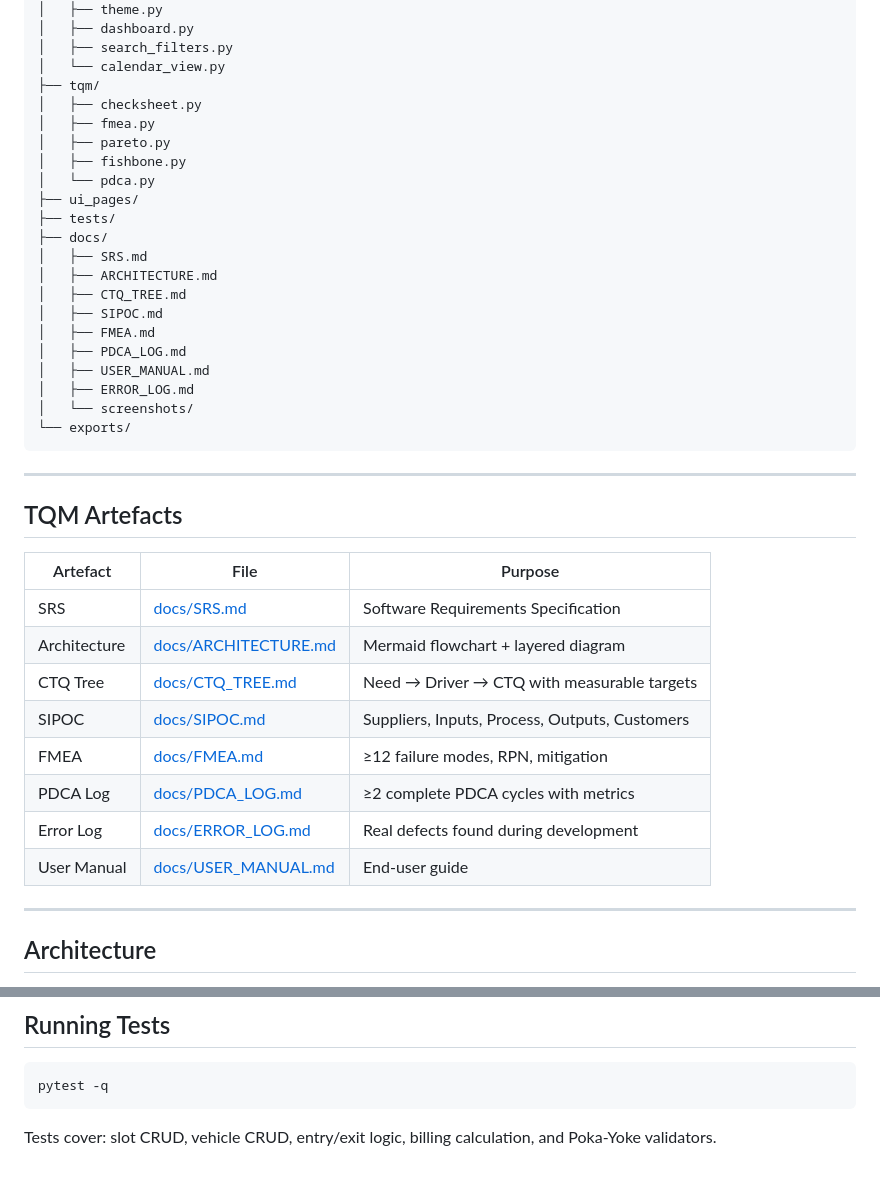
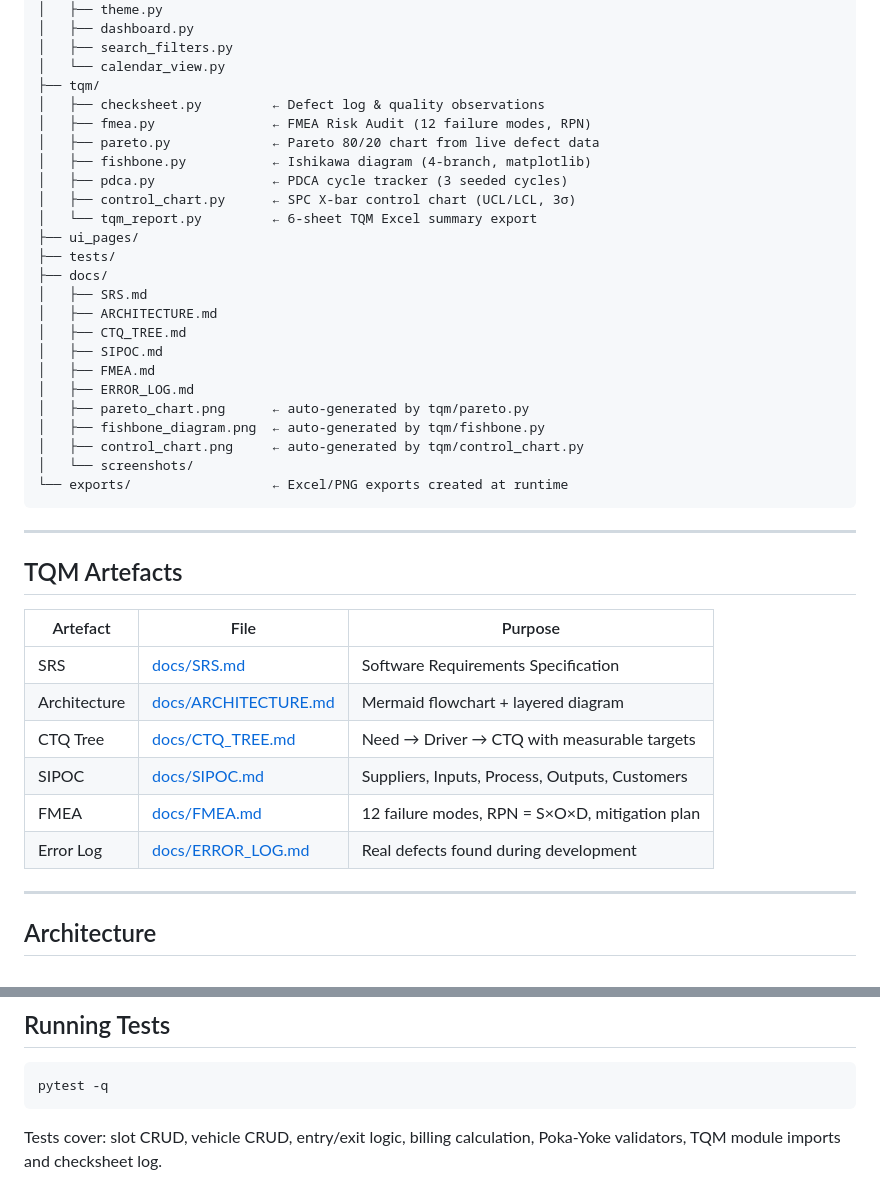
Before and after one commit to bhardwajhimanshu8958-wq/BBAT104_TQM_2410301028, a Markdown page: README.md, 2 parts joined by grey strips. Rendered like a GitHub page.

Commit message:
docs: update README with Review 3 progress and complete TQM tools list

````diff
--- a/README.md
+++ b/README.md
@@ -117,11 +117,13 @@ BBAT104_TQM_2410301028/
 │   ├── search_filters.py
 │   └── calendar_view.py
 ├── tqm/
-│   ├── checksheet.py
-│   ├── fmea.py
-│   ├── pareto.py
-│   ├── fishbone.py
-│   └── pdca.py
+│   ├── checksheet.py         ← Defect log & quality observations
+│   ├── fmea.py               ← FMEA Risk Audit (12 failure modes, RPN)
+│   ├── pareto.py             ← Pareto 80/20 chart from live defect data
+│   ├── fishbone.py           ← Ishikawa diagram (4-branch, matplotlib)
+│   ├── pdca.py               ← PDCA cycle tracker (3 seeded cycles)
+│   ├── control_chart.py      ← SPC X-bar control chart (UCL/LCL, 3σ)
+│   └── tqm_report.py         ← 6-sheet TQM Excel summary export
 ├── ui_pages/
 ├── tests/
 ├── docs/
@@ -130,11 +132,12 @@ BBAT104_TQM_2410301028/
 │   ├── CTQ_TREE.md
 │   ├── SIPOC.md
 │   ├── FMEA.md
-│   ├── PDCA_LOG.md
-│   ├── USER_MANUAL.md
 │   ├── ERROR_LOG.md
+│   ├── pareto_chart.png      ← auto-generated by tqm/pareto.py
+│   ├── fishbone_diagram.png  ← auto-generated by tqm/fishbone.py
+│   ├── control_chart.png     ← auto-generated by tqm/control_chart.py
 │   └── screenshots/
-└── exports/
+└── exports/                  ← Excel/PNG exports created at runtime
 ```
 
 ---
@@ -147,10 +150,8 @@ BBAT104_TQM_2410301028/
 | Architecture | [docs/ARCHITECTURE.md](docs/ARCHITECTURE.md) | Mermaid flowchart + layered diagram |
 | CTQ Tree | [docs/CTQ_TREE.md](docs/CTQ_TREE.md) | Need → Driver → CTQ with measurable targets |
 | SIPOC | [docs/SIPOC.md](docs/SIPOC.md) | Suppliers, Inputs, Process, Outputs, Customers |
-| FMEA | [docs/FMEA.md](docs/FMEA.md) | ≥12 failure modes, RPN, mitigation |
-| PDCA Log | [docs/PDCA_LOG.md](docs/PDCA_LOG.md) | ≥2 complete PDCA cycles with metrics |
+| FMEA | [docs/FMEA.md](docs/FMEA.md) | 12 failure modes, RPN = S×O×D, mitigation plan |
 | Error Log | [docs/ERROR_LOG.md](docs/ERROR_LOG.md) | Real defects found during development |
-| User Manual | [docs/USER_MANUAL.md](docs/USER_MANUAL.md) | End-user guide |
 
 ---
 
@@ -214,4 +232,4 @@ As of Review 2 (Milestone Commits 7 through 21), the baseline parking management
 pytest -q
 ```
 
-Tests cover: slot CRUD, vehicle CRUD, entry/exit logic, billing calculation, and Poka-Yoke validators.
+Tests cover: slot CRUD, vehicle CRUD, entry/exit logic, billing calculation, Poka-Yoke validators, TQM module imports and checksheet log.
````
Also changed, not shown: other parts of README.md (+17 -0 lines).
